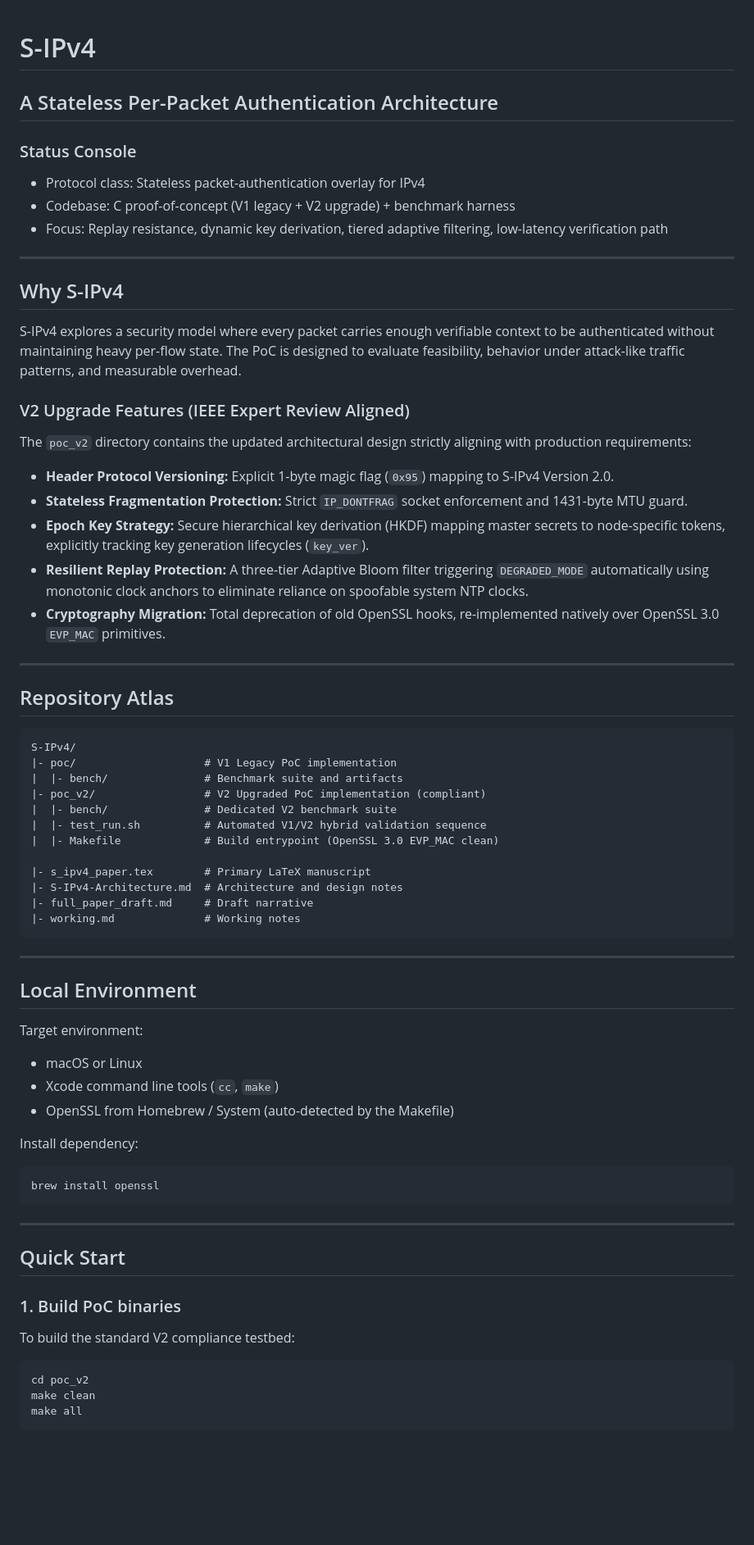
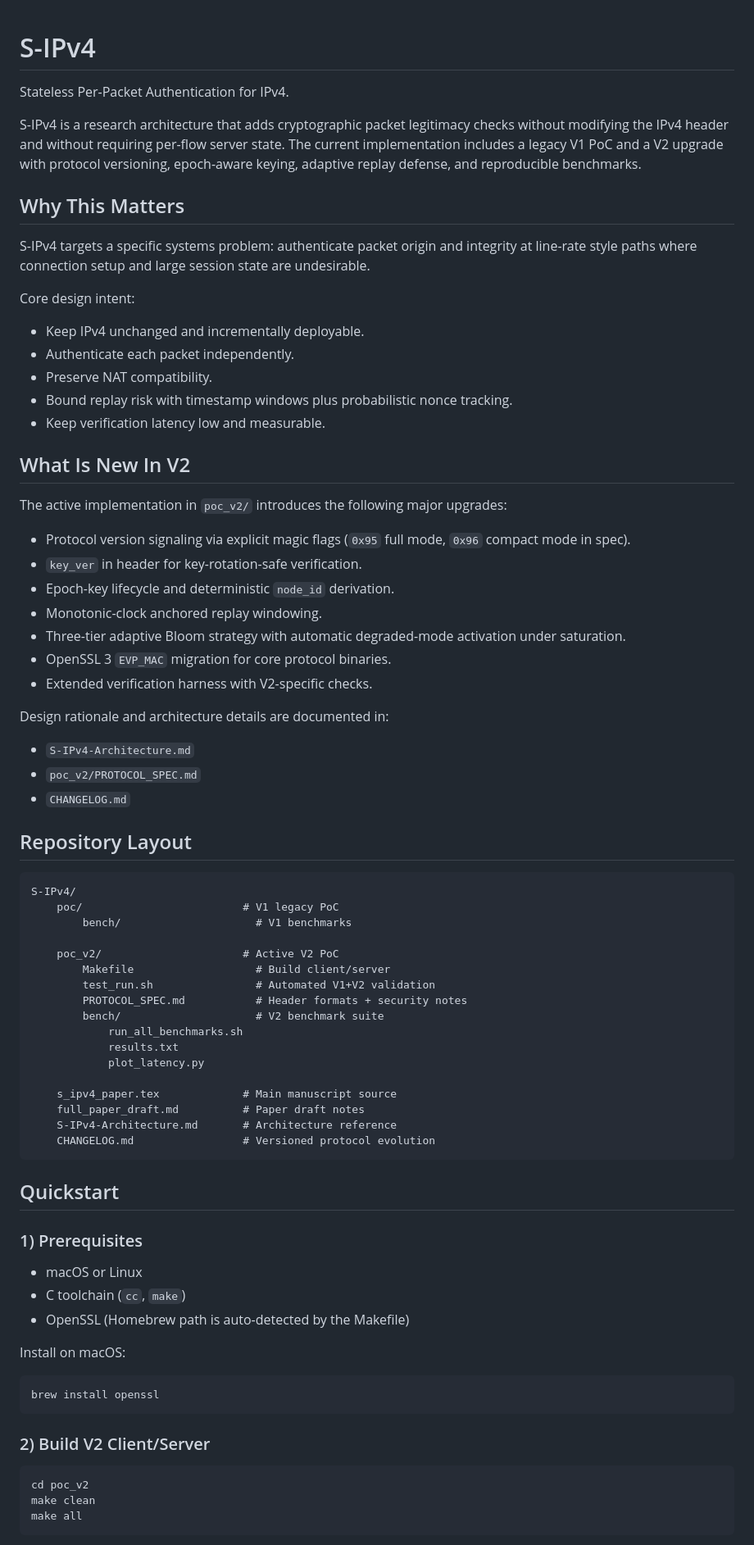
Before and after one commit to marmik/S-IPv4-A-Stateless-Per-Packet-Authentication-Architecture, a Markdown page: README.md, the part around one of its changes. Shown at 82% size. Drawn GitHub-style; blank space fills up the shorter version.

Commit message:
docs: elevate README to research-grade SOTA format

````diff
--- a/README.md
+++ b/README.md
@@ -1,69 +1,74 @@
 # S-IPv4
-## A Stateless Per-Packet Authentication Architecture
 
-### Status Console
+Stateless Per-Packet Authentication for IPv4.
 
-- Protocol class: Stateless packet-authentication overlay for IPv4
-- Codebase: C proof-of-concept (V1 legacy + V2 upgrade) + benchmark harness
-- Focus: Replay resistance, dynamic key derivation, tiered adaptive filtering, low-latency verification path
+S-IPv4 is a research architecture that adds cryptographic packet legitimacy checks without modifying the IPv4 header and without requiring per-flow server state. The current implementation includes a legacy V1 PoC and a V2 upgrade with protocol versioning, epoch-aware keying, adaptive replay defense, and reproducible benchmarks.
 
----
+## Why This Matters
 
-## Why S-IPv4
+S-IPv4 targets a specific systems problem: authenticate packet origin and integrity at line-rate style paths where connection setup and large session state are undesirable.
 
-S-IPv4 explores a security model where every packet carries enough verifiable context to be authenticated without maintaining heavy per-flow state. The PoC is designed to evaluate feasibility, behavior under attack-like traffic patterns, and measurable overhead.
+Core design intent:
+- Keep IPv4 unchanged and incrementally deployable.
+- Authenticate each packet independently.
+- Preserve NAT compatibility.
+- Bound replay risk with timestamp windows plus probabilistic nonce tracking.
+- Keep verification latency low and measurable.
 
-### V2 Upgrade Features (IEEE Expert Review Aligned)
+## What Is New In V2
 
-The `poc_v2` directory contains the updated architectural design strictly aligning with production requirements:
-- **Header Protocol Versioning:** Explicit 1-byte magic flag (`0x95`) mapping to S-IPv4 Version 2.0.
-- **Stateless Fragmentation Protection:** Strict `IP_DONTFRAG` socket enforcement and 1431-byte MTU guard.
-- **Epoch Key Strategy:** Secure hierarchical key derivation (HKDF) mapping master secrets to node-specific tokens, explicitly tracking key generation lifecycles (`key_ver`).
-- **Resilient Replay Protection:** A three-tier Adaptive Bloom filter triggering `DEGRADED_MODE` automatically using monotonic clock anchors to eliminate reliance on spoofable system NTP clocks.
-- **Cryptography Migration:** Total deprecation of old OpenSSL hooks, re-implemented natively over OpenSSL 3.0 `EVP_MAC` primitives.
+The active implementation in `poc_v2/` introduces the following major upgrades:
 
----
+- Protocol version signaling via explicit magic flags (`0x95` full mode, `0x96` compact mode in spec).
+- `key_ver` in header for key-rotation-safe verification.
+- Epoch-key lifecycle and deterministic `node_id` derivation.
+- Monotonic-clock anchored replay windowing.
+- Three-tier adaptive Bloom strategy with automatic degraded-mode activation under saturation.
+- OpenSSL 3 `EVP_MAC` migration for core protocol binaries.
+- Extended verification harness with V2-specific checks.
 
-## Repository Atlas
+Design rationale and architecture details are documented in:
+- `S-IPv4-Architecture.md`
+- `poc_v2/PROTOCOL_SPEC.md`
+- `CHANGELOG.md`
+
+## Repository Layout
 
 ```text
 S-IPv4/
-|- poc/                    # V1 Legacy PoC implementation
-|  |- bench/               # Benchmark suite and artifacts
-|- poc_v2/                 # V2 Upgraded PoC implementation (compliant)
-|  |- bench/               # Dedicated V2 benchmark suite
-|  |- test_run.sh          # Automated V1/V2 hybrid validation sequence
-|  |- Makefile             # Build entrypoint (OpenSSL 3.0 EVP_MAC clean)
+	poc/                         # V1 legacy PoC
+		bench/                     # V1 benchmarks
 
-|- s_ipv4_paper.tex        # Primary LaTeX manuscript
-|- S-IPv4-Architecture.md  # Architecture and design notes
-|- full_paper_draft.md     # Draft narrative
-|- working.md              # Working notes
+	poc_v2/                      # Active V2 PoC
+		Makefile                   # Build client/server
+		test_run.sh                # Automated V1+V2 validation
+		PROTOCOL_SPEC.md           # Header formats + security notes
+		bench/                     # V2 benchmark suite
+			run_all_benchmarks.sh
+			results.txt
+			plot_latency.py
+
+	s_ipv4_paper.tex             # Main manuscript source
+	full_paper_draft.md          # Paper draft notes
+	S-IPv4-Architecture.md       # Architecture reference
+	CHANGELOG.md                 # Versioned protocol evolution
 ```
 
----
+## Quickstart
 
-## Local Environment
-
-Target environment:
+### 1) Prerequisites
 
 - macOS or Linux
-- Xcode command line tools (`cc`, `make`)
-- OpenSSL from Homebrew / System (auto-detected by the Makefile)
+- C toolchain (`cc`, `make`)
+- OpenSSL (Homebrew path is auto-detected by the Makefile)
 
-Install dependency:
+Install on macOS:
 
 ```bash
 brew install openssl
 ```
 
----
-
-## Quick Start
-
-### 1. Build PoC binaries
-
-To build the standard V2 compliance testbed:
+### 2) Build V2 Client/Server
 
 ```bash
 cd poc_v2
````
Also changed, not shown: other parts of README.md (+66 -39 lines).
